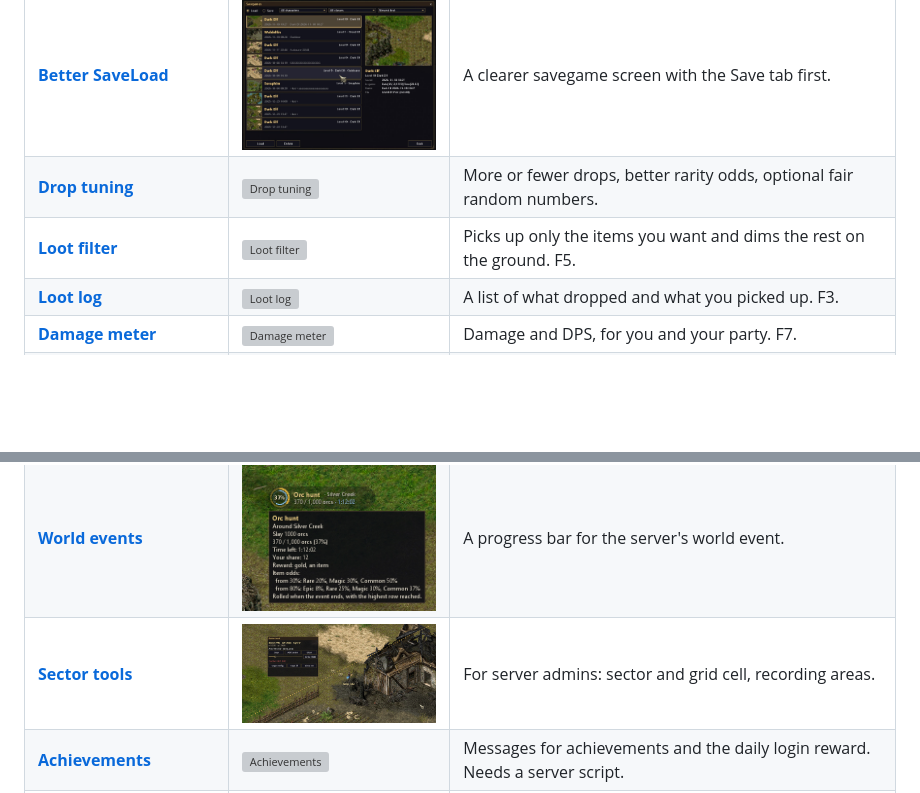
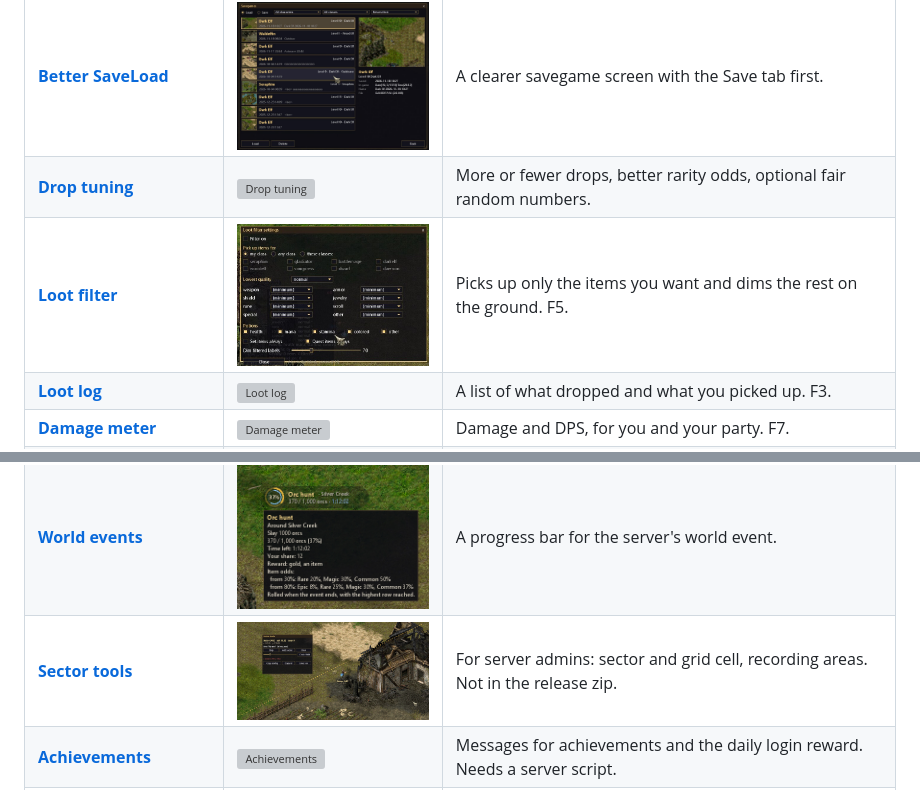
Before and after one commit to kirides/sacred-gear-mods, a Markdown page: README.md, 2 parts joined by grey strips. Rendered like a GitHub page; pictures changed too: docs/images/lootfilter.jpg (added); blank space fills up the shorter version; grey boxes are pictures that could not be loaded.

Commit message:
Real screenshot for the loot filter, shot phases for more mods, release zip without sector-tools, auction house note
Co-Authored-By: Claude Sonnet 5.5 <noreply@anthropic.com>

```diff
--- a/README.md
+++ b/README.md
@@ -17,7 +17,7 @@ Pictures marked as illustrations (`.svg`) show example values; they will be repl
 | [**Shared stash**](docs/SharedStash.md) | <img src="docs/images/shared-stash.jpg" width="220" alt="Shared stash"> | One stash for all your heroes, next to the chest window. Works in LAN games too. |
 | [**Better SaveLoad**](src/better-saveload/README.md) | <img src="docs/images/better-saveload.jpg" width="220" alt="Better SaveLoad"> | A clearer savegame screen with the Save tab first. |
 | [**Drop tuning**](docs/DropTuning.md) | <img src="docs/images/drop-tuning.svg" width="220" alt="Drop tuning"> | More or fewer drops, better rarity odds, optional fair random numbers. |
-| [**Loot filter**](docs/mods/lootfilter.md) | <img src="docs/images/lootfilter.svg" width="220" alt="Loot filter"> | Picks up only the items you want and dims the rest on the ground. F5. |
+| [**Loot filter**](docs/mods/lootfilter.md) | <img src="docs/images/lootfilter.jpg" width="220" alt="Loot filter"> | Picks up only the items you want and dims the rest on the ground. F5. |
 | [**Loot log**](docs/mods/lootlog.md) | <img src="docs/images/lootlog.svg" width="220" alt="Loot log"> | A list of what dropped and what you picked up. F3. |
 | [**Damage meter**](docs/mods/damagemeter.md) | <img src="docs/images/damagemeter.svg" width="220" alt="Damage meter"> | Damage and DPS, for you and your party. F7. |
 | [**Session tracker**](docs/mods/sessiontracker.md) | <img src="docs/images/sessiontracker.svg" width="220" alt="Session tracker"> | Time played, kills, gold and experience, with rates per hour. F2. |
@@ -27,5 +27,5 @@ Pictures marked as illustrations (`.svg`) show example values; they will be repl
 | [**World events**](src/world-events/README.md) | <img src="docs/images/world-events.jpg" width="220" alt="World events"> | A progress bar for the server's world event. |
-| [**Sector tools**](src/sector-tools/README.md) | <img src="docs/images/sector-tools.jpg" width="220" alt="Sector tools"> | For server admins: sector and grid cell, recording areas. |
+| [**Sector tools**](src/sector-tools/README.md) | <img src="docs/images/sector-tools.jpg" width="220" alt="Sector tools"> | For server admins: sector and grid cell, recording areas. Not in the release zip. |
 | [**Achievements**](docs/mods/achievements.md) | <img src="docs/images/achievements.svg" width="220" alt="Achievements"> | Messages for achievements and the daily login reward. Needs a server script. |
 | [**Bounty board**](docs/mods/bounty.md) | <img src="docs/images/bounty.svg" width="220" alt="Bounty board"> | The server's bounties and your progress. F8. Needs a server script. |
 | [**Build sharer**](docs/mods/buildsharer.md) | <img src="docs/images/buildsharer.svg" width="220" alt="Build sharer"> | Publish your build and browse the builds of others. F7. Needs a server script. |
```
Also changed, not shown: other parts of README.md (+1 -1 lines), docs/mods/lootfilter.md (+1 -3 lines), 5 other files.
